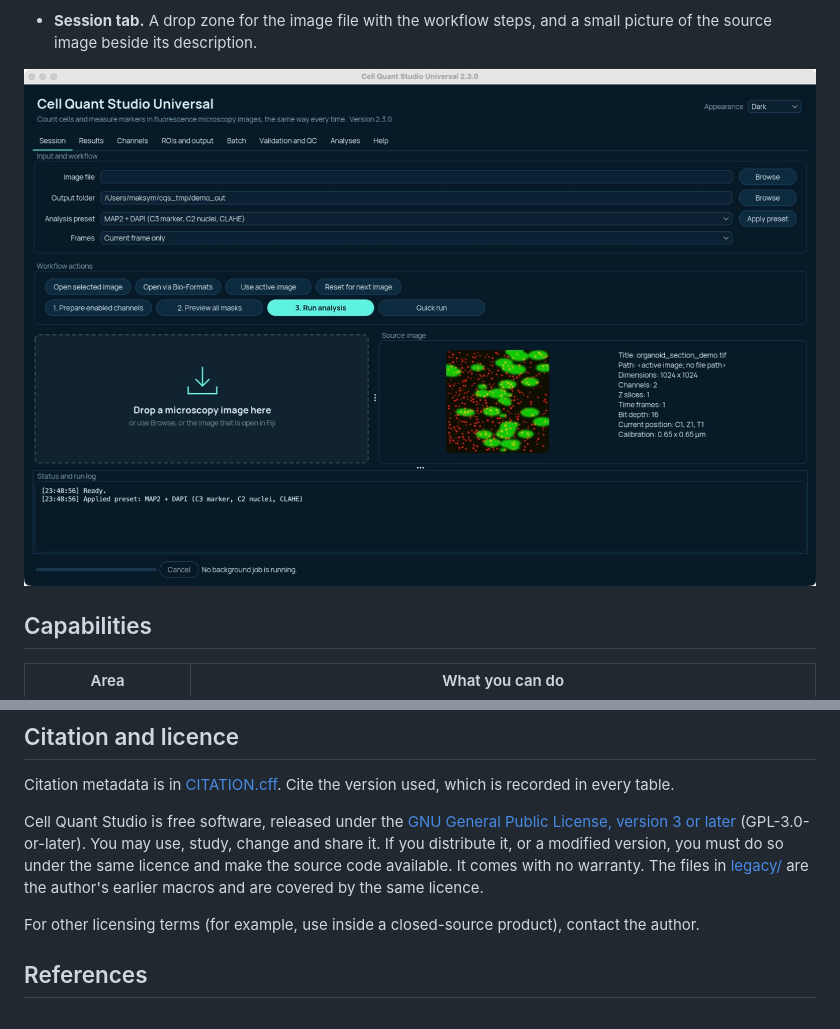
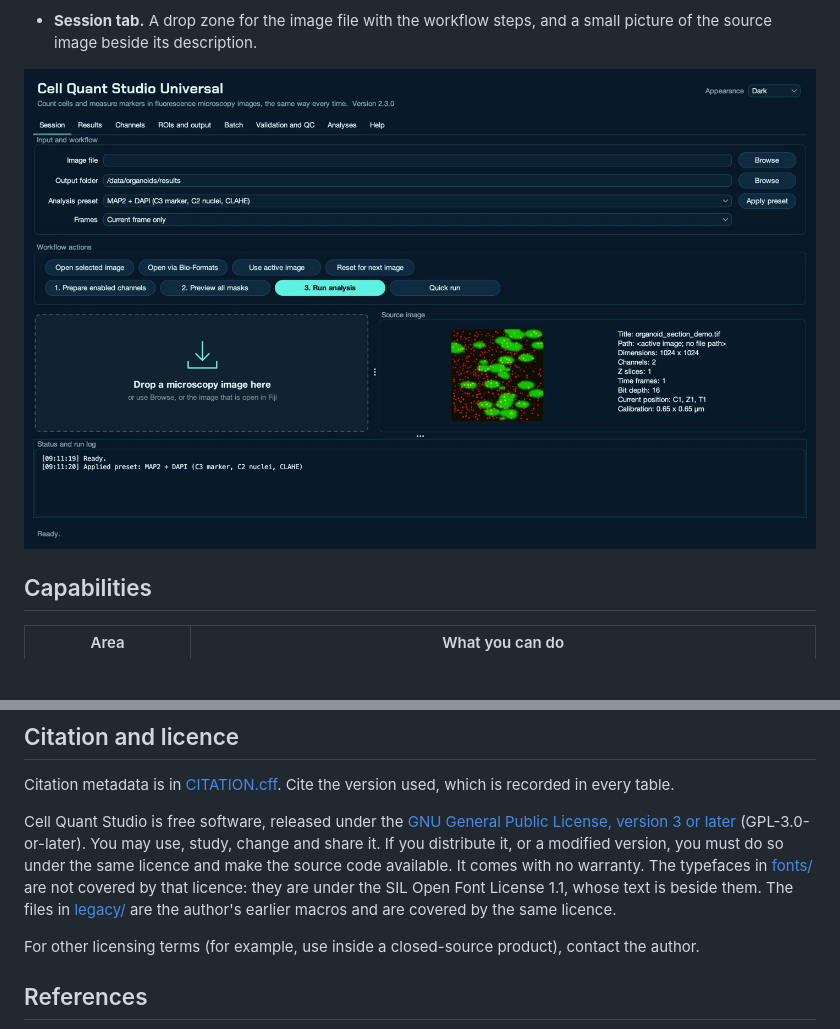
Before and after one commit to KiViKatt/ImageJ-SingleCellQuantificationPlugin, a Markdown page: README.md, 2 parts joined by grey strips. Rendered like a GitHub page; pictures changed too: docs/images/session_tab.jpg; blank space fills up the shorter version.

Commit message:
Session screenshot with the current fonts; state the licence of the fonts
- docs/images/session_tab.jpg is re-rendered: it still showed the earlier
  fonts, and its output-folder field showed a path on the machine it was
  taken on. It now shows a neutral path.
- README, licence section: the bundled typefaces are under the SIL Open
  Font License 1.1, not the GPL.

```diff
--- a/README.md
+++ b/README.md
@@ -495,7 +495,7 @@ Include the package version, Fiji and Java versions, operating system, image dim
 
 Citation metadata is in [CITATION.cff](CITATION.cff). Cite the version used, which is recorded in every table.
 
-Cell Quant Studio is free software, released under the [GNU General Public License, version 3 or later](LICENSE) (GPL-3.0-or-later). You may use, study, change and share it. If you distribute it, or a modified version, you must do so under the same licence and make the source code available. It comes with no warranty. The files in [legacy/](legacy/) are the author's earlier macros and are covered by the same licence.
+Cell Quant Studio is free software, released under the [GNU General Public License, version 3 or later](LICENSE) (GPL-3.0-or-later). You may use, study, change and share it. If you distribute it, or a modified version, you must do so under the same licence and make the source code available. It comes with no warranty. The typefaces in [fonts/](fonts/) are not covered by that licence: they are under the SIL Open Font License 1.1, whose text is beside them. The files in [legacy/](legacy/) are the author's earlier macros and are covered by the same licence.
 
 For other licensing terms (for example, use inside a closed-source product), contact the author.
 
```
